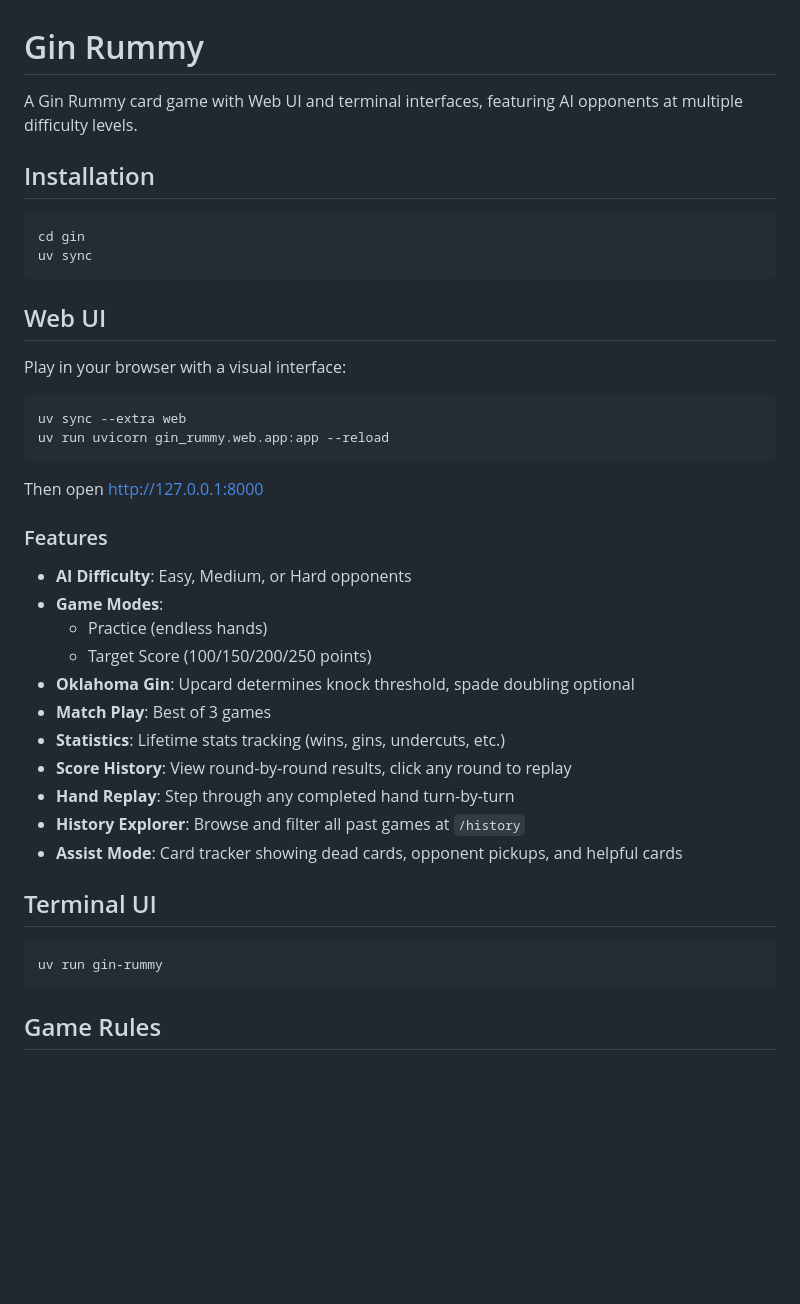
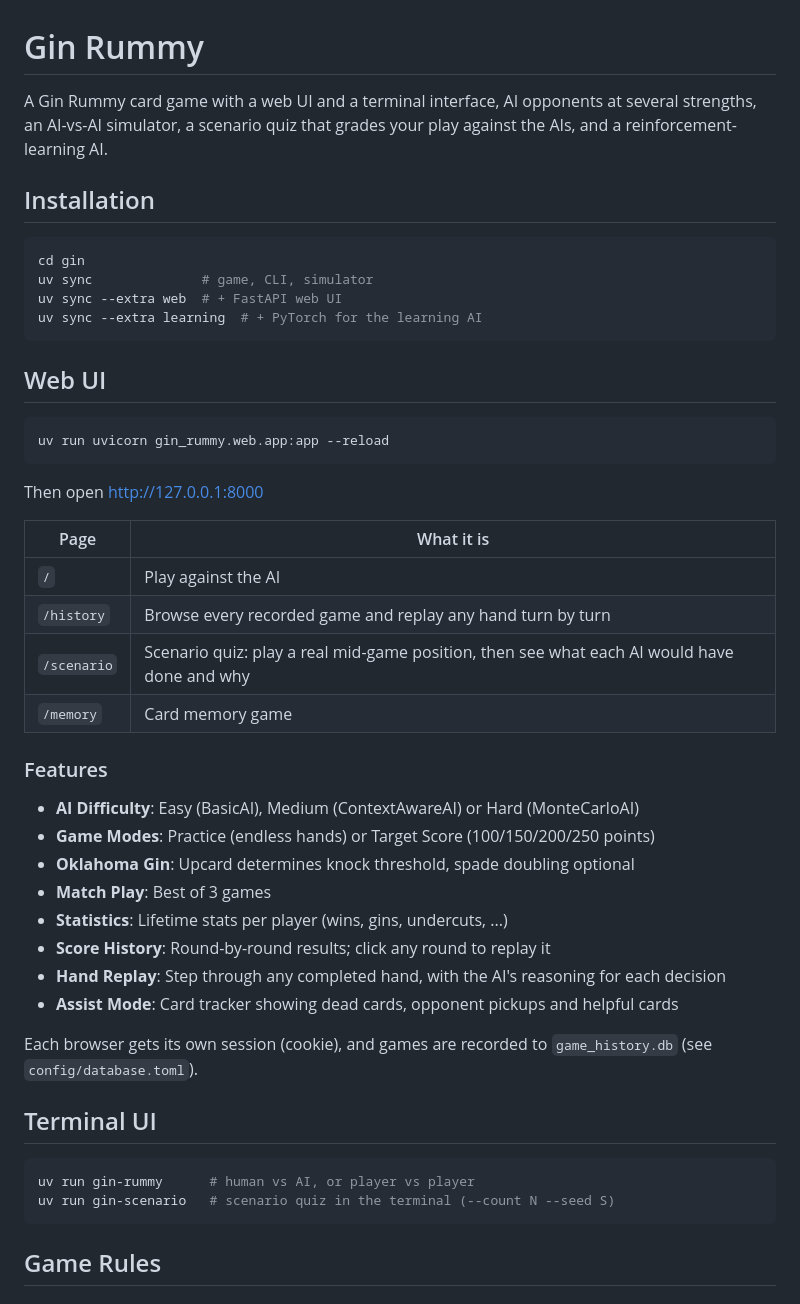
Before and after one commit to grahamsinger/gin-rummy, a Markdown page: README.md, the part around one of its changes. GitHub-like rendering; blank space fills up the shorter version.

````diff
--- a/README.md
+++ b/README.md
@@ -1,43 +1,49 @@
 # Gin Rummy
 
-A Gin Rummy card game with Web UI and terminal interfaces, featuring AI opponents at multiple difficulty levels.
+A Gin Rummy card game with a web UI and a terminal interface, AI opponents at several strengths, an AI-vs-AI simulator, a scenario quiz that grades your play against the AIs, and a reinforcement-learning AI.
 
 ## Installation
 
 ```bash
 cd gin
-uv sync
+uv sync              # game, CLI, simulator
+uv sync --extra web  # + FastAPI web UI
+uv sync --extra learning  # + PyTorch for the learning AI
 ```
 
 ## Web UI
 
-Play in your browser with a visual interface:
-
 ```bash
-uv sync --extra web
 uv run uvicorn gin_rummy.web.app:app --reload
 ```
 
 Then open http://127.0.0.1:8000
 
+| Page | What it is |
+|------|------------|
+| `/` | Play against the AI |
+| `/history` | Browse every recorded game and replay any hand turn by turn |
+| `/scenario` | Scenario quiz: play a real mid-game position, then see what each AI would have done and why |
+| `/memory` | Card memory game |
+
 ### Features
 
-- **AI Difficulty**: Easy, Medium, or Hard opponents
-- **Game Modes**:
-  - Practice (endless hands)
-  - Target Score (100/150/200/250 points)
+- **AI Difficulty**: Easy (BasicAI), Medium (ContextAwareAI) or Hard (MonteCarloAI)
+- **Game Modes**: Practice (endless hands) or Target Score (100/150/200/250 points)
 - **Oklahoma Gin**: Upcard determines knock threshold, spade doubling optional
 - **Match Play**: Best of 3 games
-- **Statistics**: Lifetime stats tracking (wins, gins, undercuts, etc.)
-- **Score History**: View round-by-round results, click any round to replay
-- **Hand Replay**: Step through any completed hand turn-by-turn
-- **History Explorer**: Browse and filter all past games at `/history`
-- **Assist Mode**: Card tracker showing dead cards, opponent pickups, and helpful cards
+- **Statistics**: Lifetime stats per player (wins, gins, undercuts, ...)
+- **Score History**: Round-by-round results; click any round to replay it
+- **Hand Replay**: Step through any completed hand, with the AI's reasoning for each decision
+- **Assist Mode**: Card tracker showing dead cards, opponent pickups and helpful cards
+
+Each browser gets its own session (cookie), and games are recorded to `game_history.db` (see `config/database.toml`).
 
 ## Terminal UI
 
 ```bash
-uv run gin-rummy
+uv run gin-rummy      # human vs AI, or player vs player
+uv run gin-scenario   # scenario quiz in the terminal (--count N --seed S)
 ```
 
 ## Game Rules
````
Also changed, not shown: other parts of README.md (+43 -92 lines).
